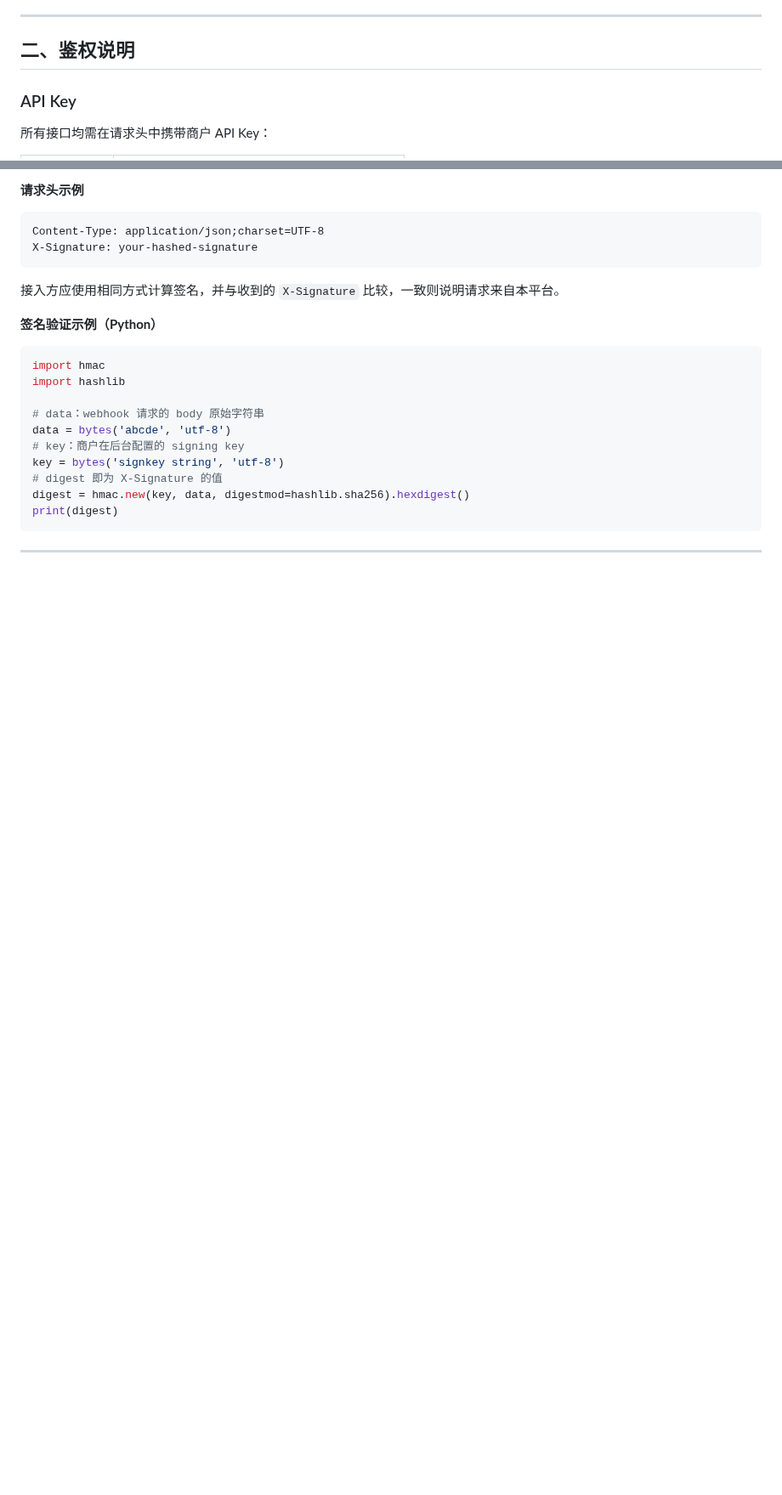
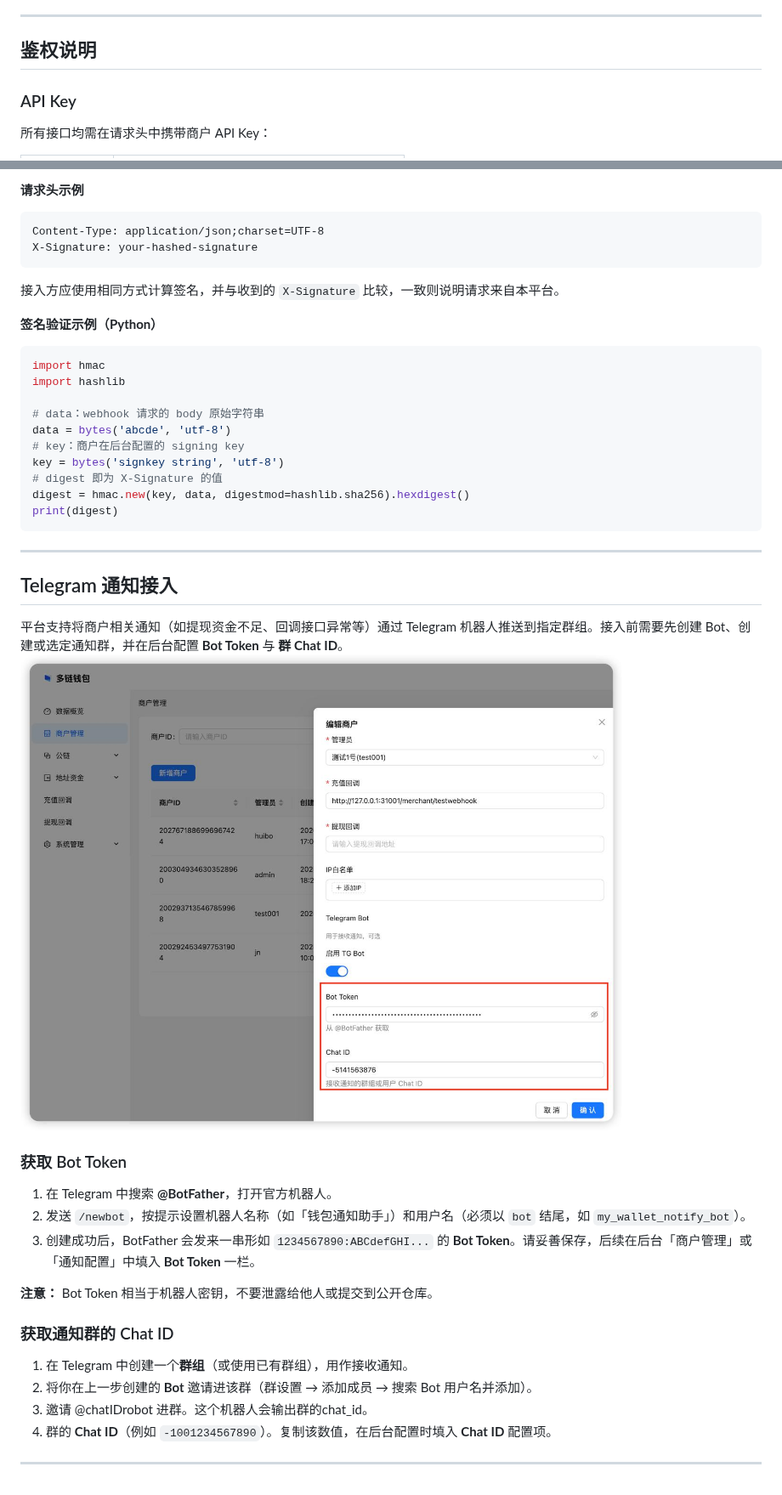
Before and after one commit to galestone/digitalwalletdoc, a Markdown page: readme.md, 2 parts joined by grey strips. Shown at 85% size. Drawn GitHub-style; pictures changed too: tgbot.jpg (added); blank space fills up the shorter version.

````diff
--- a/readme.md
+++ b/readme.md
@@ -48,7 +53,7 @@
 
 ---
 
-## 二、鉴权说明
+## 鉴权说明
 
 ### API Key
 
@@ -511,3 +516,25 @@ print(digest)
 ```
 
 ---
+
+## Telegram 通知接入
+
+平台支持将商户相关通知（如提现资金不足、回调接口异常等）通过 Telegram 机器人推送到指定群组。接入前需要先创建 Bot、创建或选定通知群，并在后台配置 **Bot Token** 与 **群 Chat ID**。
+![telegrambot配置](./tgbot.jpg)
+
+### 获取 Bot Token
+
+1. 在 Telegram 中搜索 **@BotFather**，打开官方机器人。
+2. 发送 `/newbot`，按提示设置机器人名称（如「钱包通知助手」）和用户名（必须以 `bot` 结尾，如 `my_wallet_notify_bot`）。
+3. 创建成功后，BotFather 会发来一串形如 `1234567890:ABCdefGHI...` 的 **Bot Token**。请妥善保存，后续在后台「商户管理」或「通知配置」中填入 **Bot Token** 一栏。
+
+**注意：** Bot Token 相当于机器人密钥，不要泄露给他人或提交到公开仓库。
+
+### 获取通知群的 Chat ID
+
+1. 在 Telegram 中创建一个**群组**（或使用已有群组），用作接收通知。
+2. 将你在上一步创建的 **Bot** 邀请进该群（群设置 → 添加成员 → 搜索 Bot 用户名并添加）。
+3. 邀请 @chatIDrobot 进群。这个机器人会输出群的chat_id。
+4. 群的 **Chat ID**（例如 `-1001234567890`）。复制该数值，在后台配置时填入 **Chat ID** 配置项。
+
+---
````
Also changed, not shown: other parts of readme.md (+29 -24 lines), add_merchant.png (renamed from 新增商户.png).
